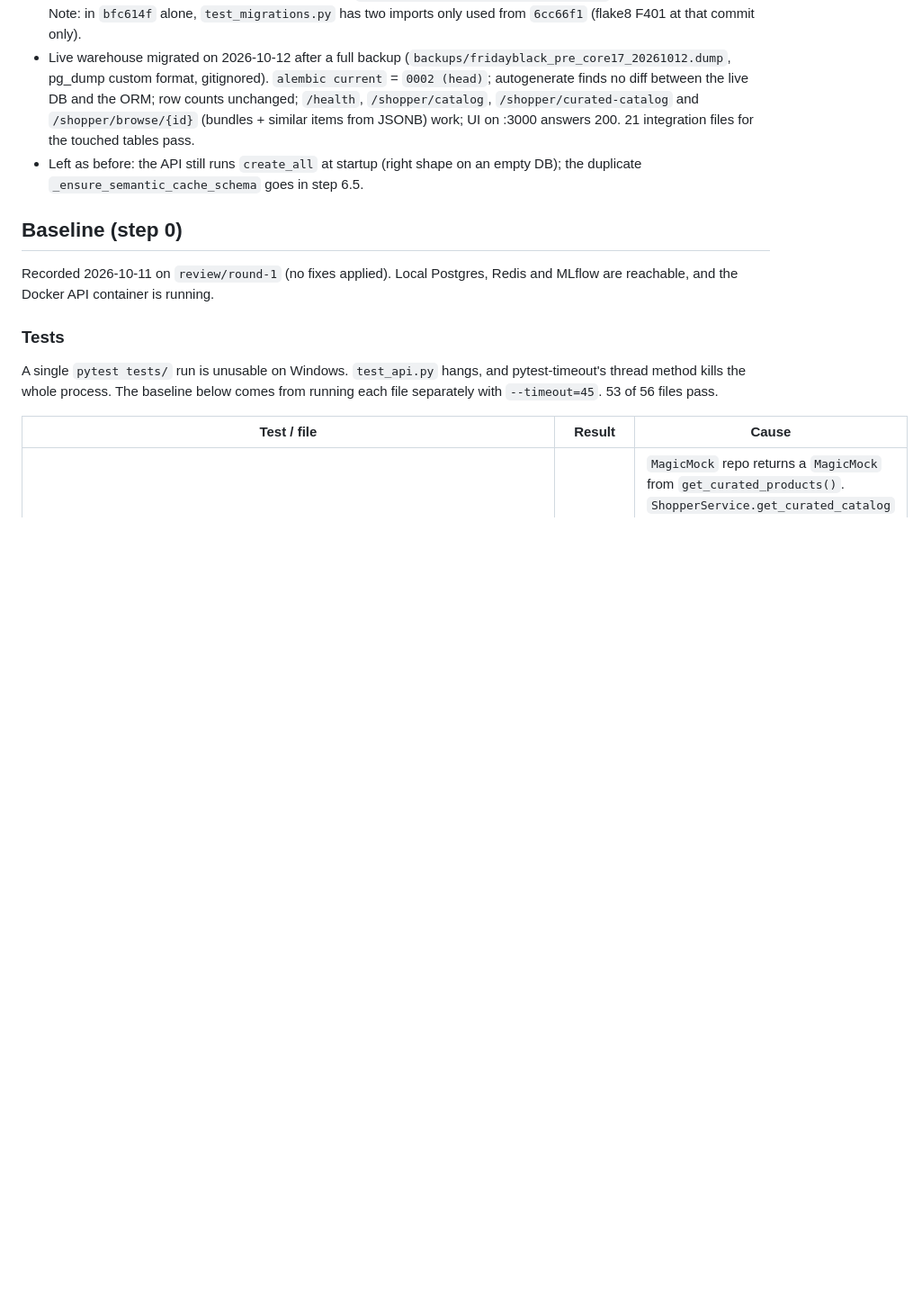
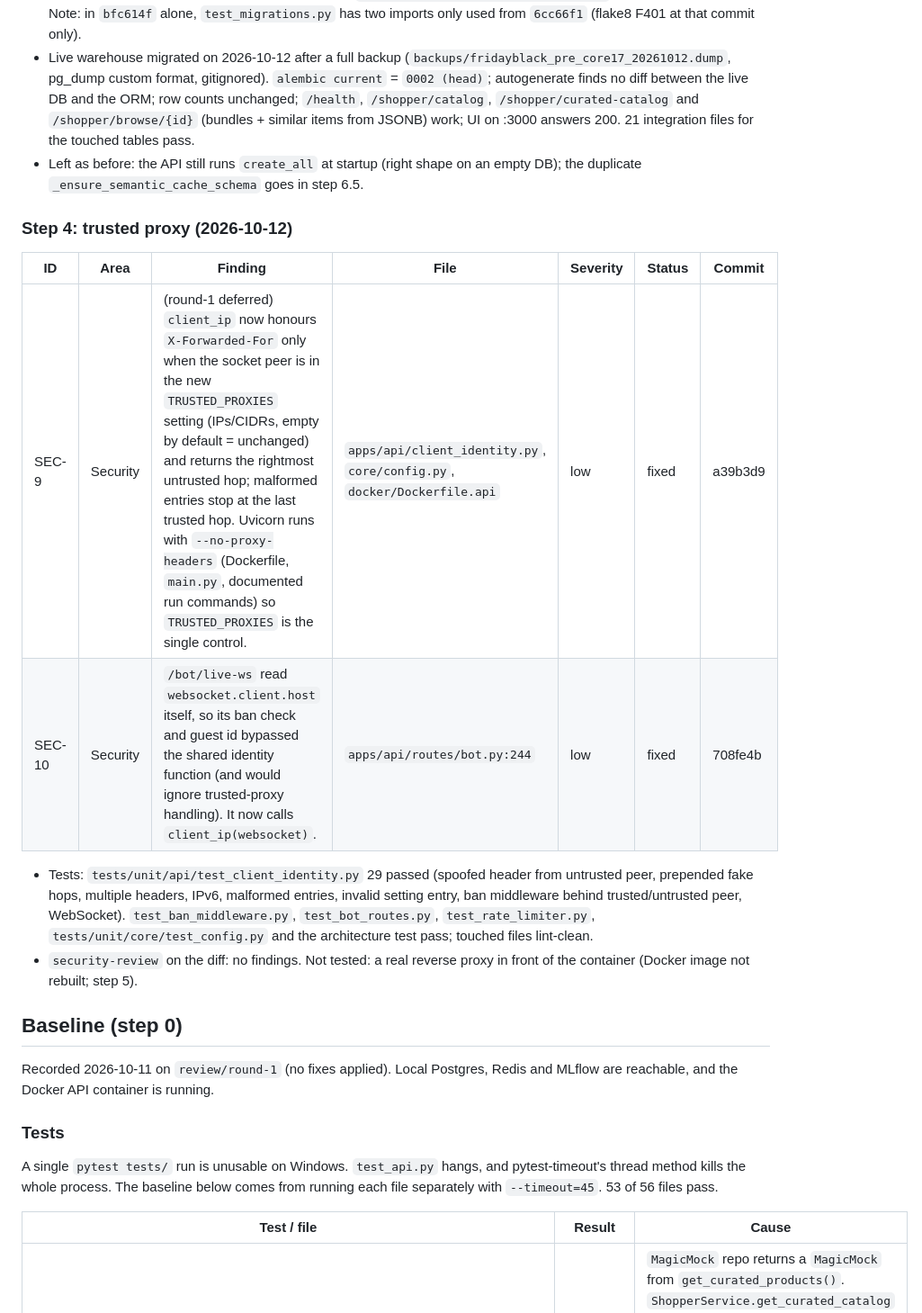
Before and after one commit to Ziadashraf301/Black-Friday, a Markdown page: docs/REVIEW_LOG.md, the part around one of its changes. Shown at 90% size. Drawn GitHub-style; blank space fills up the shorter version.

Commit message:
docs: log round-2 step 4 (SEC-9, SEC-10) and mark it done
Co-Authored-By: Claude Opus 5.5 <noreply@anthropic.com>

```diff
--- a/docs/REVIEW_LOG.md
+++ b/docs/REVIEW_LOG.md
@@ -99,6 +99,16 @@ Item 6 above. No new findings (planned change, not a review).
 - Live warehouse migrated on 2026-10-12 after a full backup (`backups/fridayblack_pre_core17_20261012.dump`, pg_dump custom format, gitignored). `alembic current` = `0002 (head)`; autogenerate finds no diff between the live DB and the ORM; row counts unchanged; `/health`, `/shopper/catalog`, `/shopper/curated-catalog` and `/shopper/browse/{id}` (bundles + similar items from JSONB) work; UI on :3000 answers 200. 21 integration files for the touched tables pass.
 - Left as before: the API still runs `create_all` at startup (right shape on an empty DB); the duplicate `_ensure_semantic_cache_schema` goes in step 6.5.
 
+### Step 4: trusted proxy (2026-10-12)
+
+| ID | Area | Finding | File | Severity | Status | Commit |
+|---|---|---|---|---|---|---|
+| SEC-9 | Security | (round-1 deferred) `client_ip` now honours `X-Forwarded-For` only when the socket peer is in the new `TRUSTED_PROXIES` setting (IPs/CIDRs, empty by default = unchanged) and returns the rightmost untrusted hop; malformed entries stop at the last trusted hop. Uvicorn runs with `--no-proxy-headers` (Dockerfile, `main.py`, documented run commands) so `TRUSTED_PROXIES` is the single control. | `apps/api/client_identity.py`, `core/config.py`, `docker/Dockerfile.api` | low | fixed | a39b3d9 |
+| SEC-10 | Security | `/bot/live-ws` read `websocket.client.host` itself, so its ban check and guest id bypassed the shared identity function (and would ignore trusted-proxy handling). It now calls `client_ip(websocket)`. | `apps/api/routes/bot.py:244` | low | fixed | 708fe4b |
+
+- Tests: `tests/unit/api/test_client_identity.py` 29 passed (spoofed header from untrusted peer, prepended fake hops, multiple headers, IPv6, malformed entries, invalid setting entry, ban middleware behind trusted/untrusted peer, WebSocket). `test_ban_middleware.py`, `test_bot_routes.py`, `test_rate_limiter.py`, `tests/unit/core/test_config.py` and the architecture test pass; touched files lint-clean.
+- `security-review` on the diff: no findings. Not tested: a real reverse proxy in front of the container (Docker image not rebuilt; step 5).
+
 ## Baseline (step 0)
 
 Recorded 2026-10-11 on `review/round-1` (no fixes applied). Local Postgres, Redis and MLflow are reachable, and the Docker API container is running.
```
Also changed, not shown: other parts of docs/REVIEW_LOG.md (+1 -1 lines), docs/REVIEW_PLAN_ROUND2.md (+2 -2 lines).
